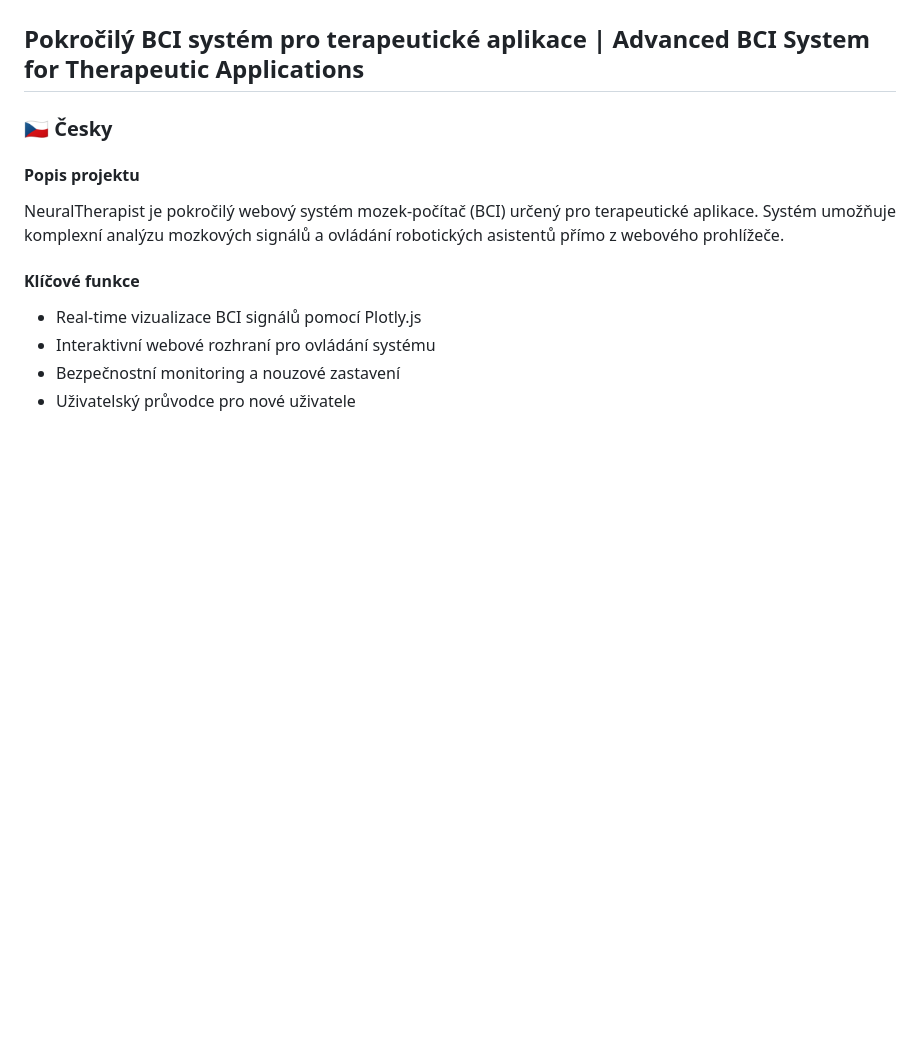
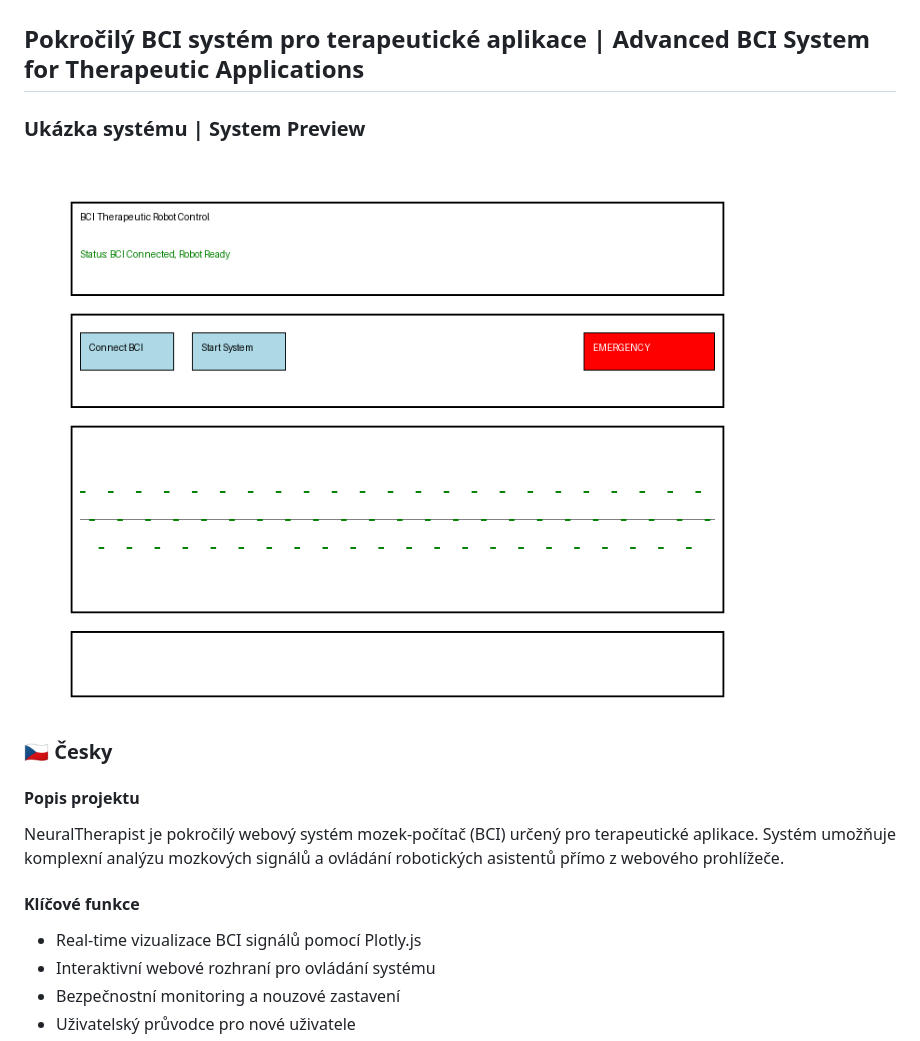
Before and after one commit to zbynekcz12/NeuralTherapist, a Markdown page: README.md, the part around the change. GitHub-like rendering; pictures changed too: generated-preview.png (added); blank space fills up the shorter version.

Commit message:
Added system preview image and generator script

```diff
--- a/README.md
+++ b/README.md
@@ -1,6 +1,9 @@
 # NeuralTherapist
 
 ## Pokročilý BCI systém pro terapeutické aplikace | Advanced BCI System for Therapeutic Applications
+
+### Ukázka systému | System Preview
+![NeuralTherapist Interface](generated-preview.png)
 
 ### 🇨🇿 Česky
 
```
Also changed, not shown: 1 other file.
